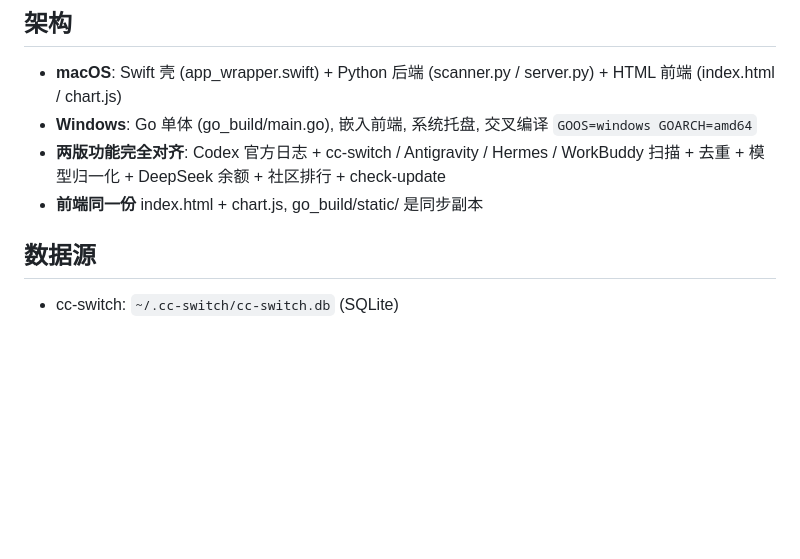
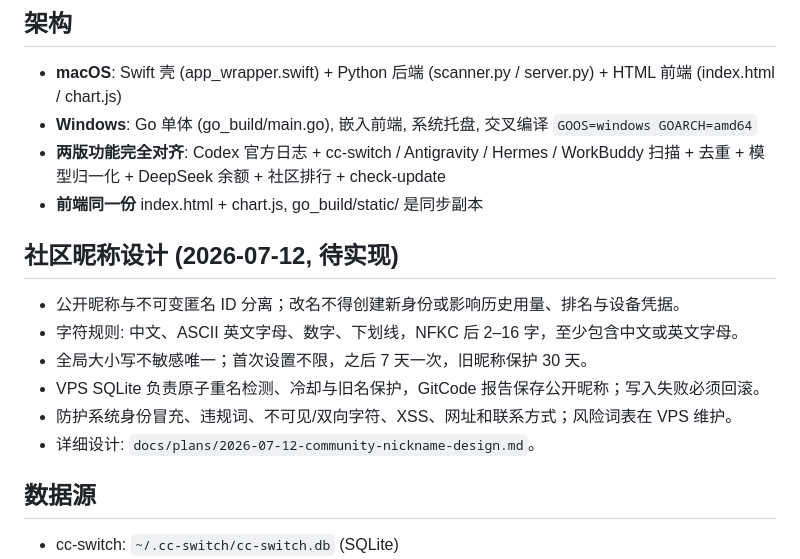
Before and after one commit to s01022953059-sys/TokenMonitor, a Markdown page: .codex/project_memory.md, the part around the change. GitHub-like rendering; blank space fills up the shorter version.

```diff
--- a/.codex/project_memory.md
+++ b/.codex/project_memory.md
@@ -38,6 +38,15 @@
 - **Windows**: Go 单体 (go_build/main.go), 嵌入前端, 系统托盘, 交叉编译 `GOOS=windows GOARCH=amd64`
 - **两版功能完全对齐**: Codex 官方日志 + cc-switch / Antigravity / Hermes / WorkBuddy 扫描 + 去重 + 模型归一化 + DeepSeek 余额 + 社区排行 + check-update
 - **前端同一份** index.html + chart.js, go_build/static/ 是同步副本
+
+## 社区昵称设计 (2026-07-12, 待实现)
+
+- 公开昵称与不可变匿名 ID 分离；改名不得创建新身份或影响历史用量、排名与设备凭据。
+- 字符规则: 中文、ASCII 英文字母、数字、下划线，NFKC 后 2–16 字，至少包含中文或英文字母。
+- 全局大小写不敏感唯一；首次设置不限，之后 7 天一次，旧昵称保护 30 天。
+- VPS SQLite 负责原子重名检测、冷却与旧名保护，GitCode 报告保存公开昵称；写入失败必须回滚。
+- 防护系统身份冒充、违规词、不可见/双向字符、XSS、网址和联系方式；风险词表在 VPS 维护。
+- 详细设计: `docs/plans/2026-07-12-community-nickname-design.md`。
 
 ## 数据源
 
```
Also changed, not shown: docs/plans/2026-07-12-community-nickname-design.md (added, +89 -0 lines).
